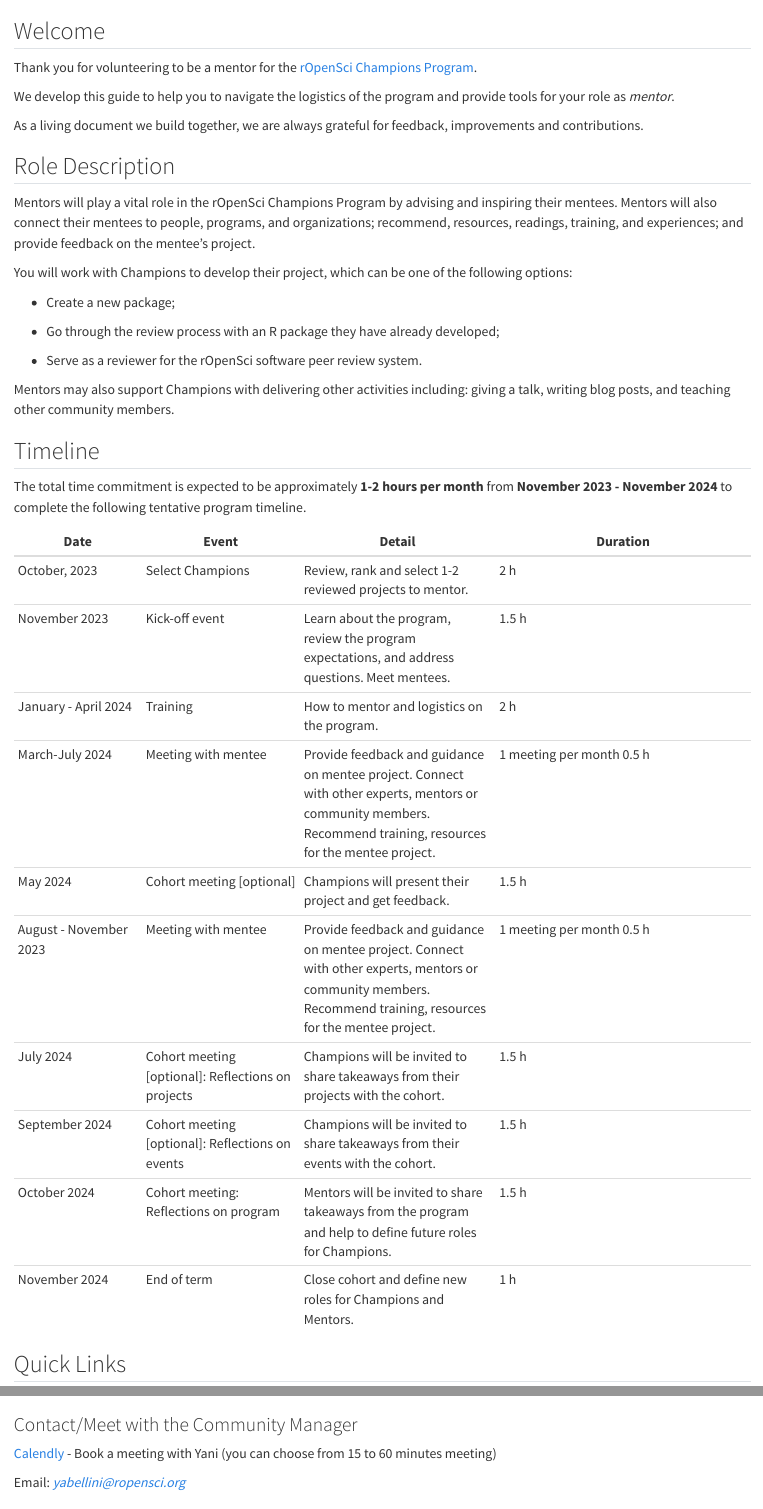
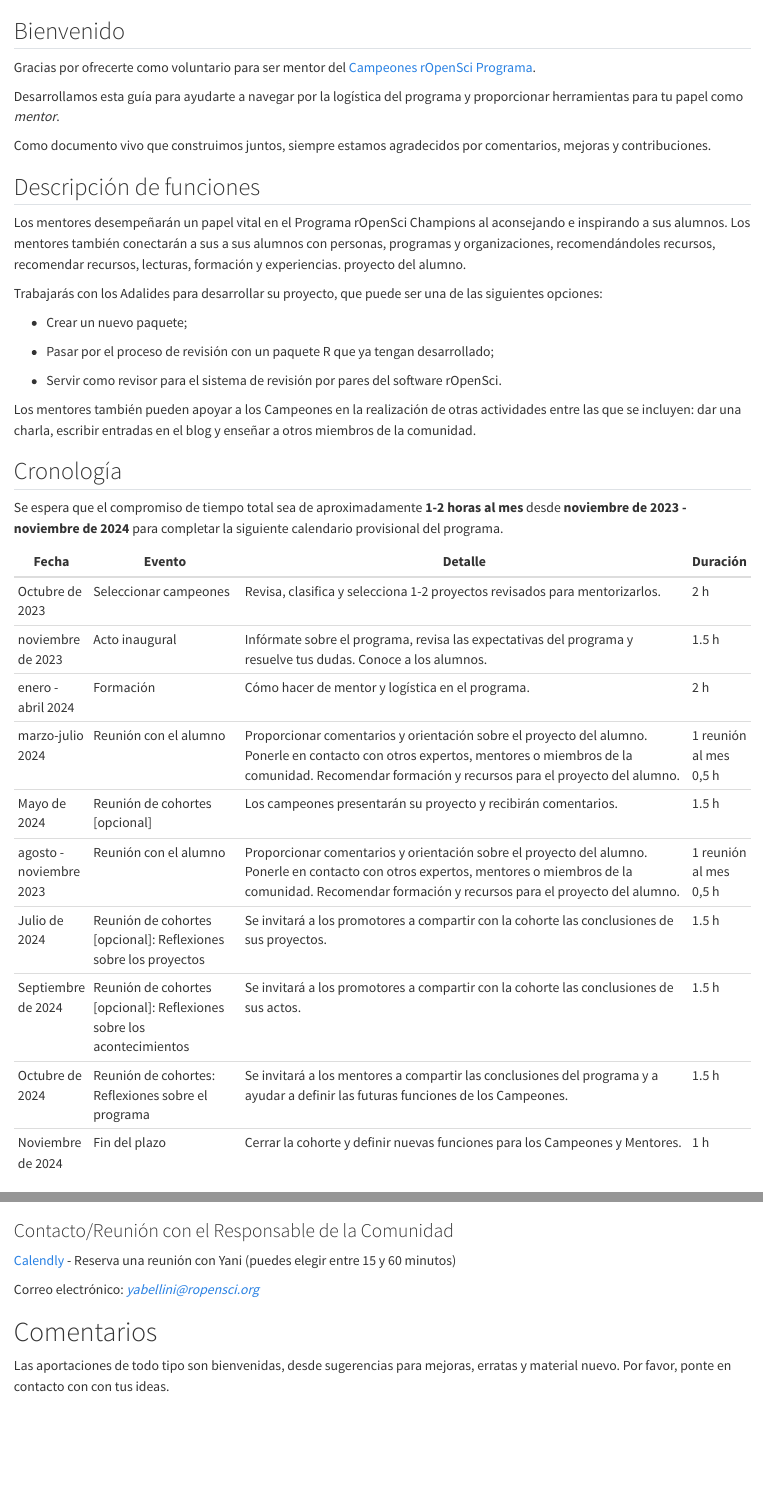
Before and after one commit to ropensci-org/champions-mentor-guidelines, a Quarto document (introduction.es.qmd): the page in a window 1100 px wide, from 60 px down, and a second part further down, joined at a grey line. Rendered offline with R 4.5, knitr and Pandoc in place of Quarto, with nearby package versions.

Commit message:
Introduction in spanish - automatic translation

```diff
--- a/introduction.es.qmd
+++ b/introduction.es.qmd
@@ -2,56 +2,53 @@
 
-## Welcome
+## Bienvenido
 
-Thank you for volunteering to be a mentor for the [rOpenSci Champions
-Program](https://ropensci.org/champions/).
+Gracias por ofrecerte como voluntario para ser mentor del [Campeones rOpenSci
+Programa](https://ropensci.org/champions/).
 
-We develop this guide to help you to navigate the logistics of the
-program and provide tools for your role as _mentor_.
+Desarrollamos esta guía para ayudarte a navegar por la logística del
+programa y proporcionar herramientas para tu papel como *mentor*.
 
-As a living document we build together, we are always grateful for
-feedback, improvements and contributions.
+Como documento vivo que construimos juntos, siempre estamos agradecidos por
+comentarios, mejoras y contribuciones.
 
-## Role Description
+## Descripción de funciones
 
-Mentors will play a vital role in the rOpenSci Champions Program by
-advising and inspiring their mentees. Mentors will also connect their
-mentees to people, programs, and organizations; recommend, resources,
-readings, training, and experiences; and provide feedback on the
-mentee’s project.
+Los mentores desempeñarán un papel vital en el Programa rOpenSci Champions al
+aconsejando e inspirando a sus alumnos. Los mentores también conectarán a sus
+a sus alumnos con personas, programas y organizaciones, recomendándoles recursos,
+recomendar recursos, lecturas, formación y experiencias.
+proyecto del alumno.
 
-You will work with Champions to develop their project, which can be one
-of the following options:
+Trabajarás con los Adalides para desarrollar su proyecto, que puede ser una
+de las siguientes opciones:
 
-- Create a new package;
+- Crear un nuevo paquete;
 
+- Pasar por el proceso de revisión con un paquete R que ya tengan
+  desarrollado;
 
-- Go through the review process with an R package they have already
-  developed;
+- Servir como revisor para el sistema de revisión por pares del software rOpenSci.
 
+Los mentores también pueden apoyar a los Campeones en la realización de otras actividades
+entre las que se incluyen: dar una charla, escribir entradas en el blog y enseñar a otros
+miembros de la comunidad.
 
-- Serve as a reviewer for the rOpenSci software peer review system.
+## Cronología
 
-Mentors may also support Champions with delivering other activities
-including: giving a talk, writing blog posts, and teaching other
-community members.
+Se espera que el compromiso de tiempo total sea de aproximadamente **1-2 horas
+al mes** desde **noviembre de 2023 - noviembre de 2024** para completar la
+siguiente calendario provisional del programa.
 
-## Timeline
+| **Fecha**                        | **Evento**                                                                      | **Detalle**                                                                                                                                                                                                                | **Duración**                       |
+| ----------------------- | --------------------------------------------------------------------- | --------------------------------------------------------------------------------------------------------------------------------------------------------------------------------------------------------------- | ---------------------- |
+| Octubre de 2023         | Seleccionar campeones                                                 | Revisa, clasifica y selecciona 1-2 proyectos revisados para mentorizarlos.                                                                                                                                      | 2 h                    |
+| noviembre de 2023       | Acto inaugural                                                        | Infórmate sobre el programa, revisa las expectativas del programa y resuelve tus dudas. Conoce a los alumnos.                                                                                                   | 1\.5 h                  |
+| enero - abril 2024      | Formación                                                             | Cómo hacer de mentor y logística en el programa.                                                                                                                                                                | 2 h                    |
+| marzo-julio 2024        | Reunión con el alumno                                                 | Proporcionar comentarios y orientación sobre el proyecto del alumno.  Ponerle en contacto con otros expertos, mentores o miembros de la comunidad. Recomendar formación y recursos para el proyecto del alumno. | 1 reunión al mes 0,5 h |
+| Mayo de 2024            | Reunión de cohortes [opcional]                                        | Los campeones presentarán su proyecto y recibirán comentarios.                                                                                                                                                  | 1\.5 h                  |
+| agosto - noviembre 2023 | Reunión con el alumno                                                 | Proporcionar comentarios y orientación sobre el proyecto del alumno.  Ponerle en contacto con otros expertos, mentores o miembros de la comunidad. Recomendar formación y recursos para el proyecto del alumno. | 1 reunión al mes 0,5 h |
+| Julio de 2024           | Reunión de cohortes [opcional]: Reflexiones sobre los proyectos       | Se invitará a los promotores a compartir con la cohorte las conclusiones de sus proyectos.                                                                                                                      | 1\.5 h                  |
+| Septiembre de 2024      | Reunión de cohortes [opcional]: Reflexiones sobre los acontecimientos | Se invitará a los promotores a compartir con la cohorte las conclusiones de sus actos.                                                                                                                          | 1\.5 h                  |
+| Octubre de 2024         | Reunión de cohortes: Reflexiones sobre el programa                    | Se invitará a los mentores a compartir las conclusiones del programa y a ayudar a definir las futuras funciones de los Campeones.                                                                               | 1\.5 h                  |
+| Noviembre de 2024       | Fin del plazo                                                         | Cerrar la cohorte y definir nuevas funciones para los Campeones y Mentores.                                                                                                                                     | 1 h                    |
 
-The total time commitment is expected to be approximately **1-2 hours
-per month** from **November 2023 - November 2024** to complete the
-following tentative program timeline.
-
-|**Date**|**Event**|**Detail**|**Duration**|
-|----|-----|------|--------|
-|October, 2023|Select Champions |Review, rank and select 1-2 reviewed projects to mentor.|2 h|
-|November 2023|Kick-off event|Learn about the program, review the program expectations, and address questions. Meet mentees.|1.5 h|
-|January - April 2024|Training|How to mentor and logistics on the program.|2 h|
-|March-July 2024|Meeting with mentee|Provide feedback and guidance on mentee project.  Connect with other experts, mentors or community members. Recommend training, resources for the mentee project.|1 meeting per month 0.5 h|
-|May 2024|Cohort meeting [optional] |Champions will present their project and get feedback. |1.5 h|
-|August - November 2023|Meeting with mentee|Provide feedback and guidance on mentee project.  Connect with other experts, mentors or community members. Recommend training, resources for the mentee project. |1 meeting per month 0.5 h|
-|July 2024 | Cohort meeting [optional]: Reflections on projects|Champions will be invited to share takeaways from their projects with the cohort. | 1.5 h|
-|September 2024|Cohort meeting [optional]: Reflections on events|Champions will be invited to share takeaways from their events with the cohort.|1.5 h|
-|October 2024|Cohort meeting: Reflections on program|Mentors will be invited to share takeaways from the program and help to define future roles for Champions.|1.5 h|
-|November 2024|End of term|Close cohort and define new roles for Champions and Mentors.|1 h|
-
-## Quick Links
@@ -78,10 +76,13 @@
 
-### Contact/Meet with the Community Manager
+### Contacto/Reunión con el Responsable de la Comunidad
 
-[Calendly](https://calendly.com/yabellini-ropensci) - Book a meeting with Yani (you can choose from 15 to 60
-minutes meeting)
+[Calendly](https://calendly.com/yabellini-ropensci) - Reserva una reunión con Yani (puedes elegir entre 15 y 60
+minutos)
 
-Email: [*yabellini@ropensci.org*](mailto:yabellini@ropensci.org)
+Correo electrónico: [*yabellini@ropensci.org*](mailto:yabellini@ropensci.org)
 
-# Feedback
+# Comentarios
 
+Las aportaciones de todo tipo son bienvenidas, desde sugerencias para
+mejoras, erratas y material nuevo. Por favor, ponte en contacto con
+con tus ideas.
```
Also changed, not shown: introduction.es.qmd (22 more changed lines).
